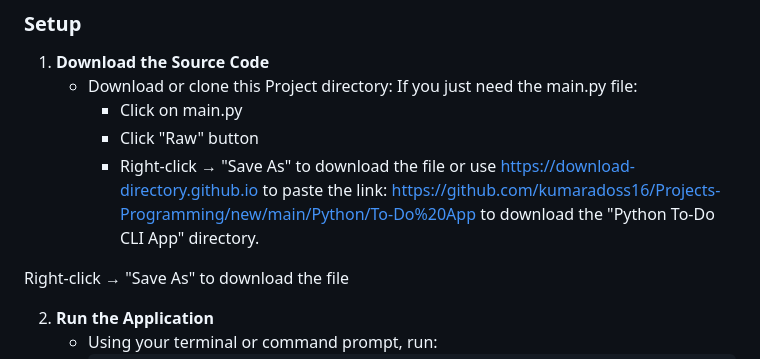
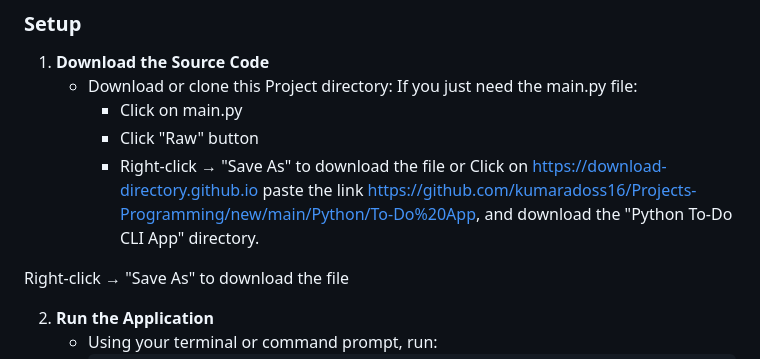
Before and after one commit to kumaradoss16/Projects-Programming, a Markdown page: Python/To-Do App/readme.md, the part around the change. Rendered like a GitHub page.

```diff
--- a/Python/To-Do App/readme.md
+++ b/Python/To-Do App/readme.md
@@ -30,8 +30,7 @@ This project demonstrates **lists**, **loops**, **functions**, and user interact
         - Click on main.py
         - Click "Raw" button
         - Right-click → "Save As" to download the file
-  or use https://download-directory.github.io to paste the link: https://github.com/kumaradoss16/Projects-Programming/new/main/Python/To-Do%20App
-        to download the "Python To-Do CLI App" directory.
+  or Click on https://download-directory.github.io paste the link https://github.com/kumaradoss16/Projects-Programming/new/main/Python/To-Do%20App, and download the "Python To-Do CLI App" directory.
 
 Right-click → "Save As" to download the file
 
```
